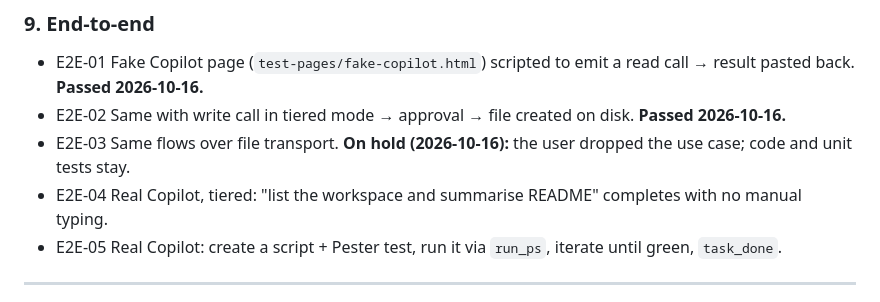
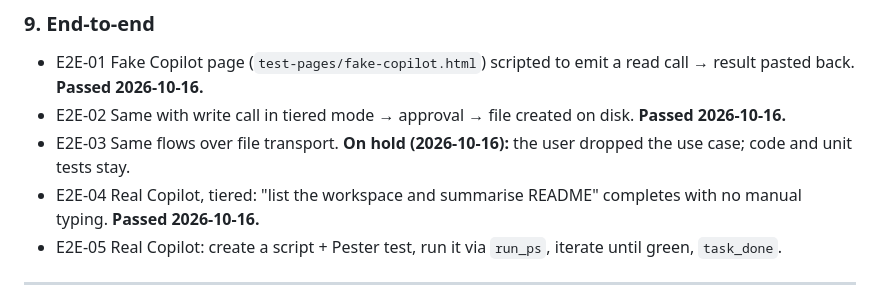
Before and after one commit to JMitchVII/Ms365CopilotHarness, a Markdown page: PLAN.md, the part around the change. Rendered like a GitHub page.

Commit message:
PLAN: E2E-04 passed on real Copilot
Co-Authored-By: Claude Opus 5.5 <noreply@anthropic.com>

```diff
--- a/PLAN.md
+++ b/PLAN.md
@@ -270,7 +270,7 @@ Layout: `<shared>/inbox/<id>.json` (ext → agent), `<shared>/outbox/<id>.json`
 - E2E-01 Fake Copilot page (`test-pages/fake-copilot.html`) scripted to emit a read call → result pasted back. **Passed 2026-10-16.**
 - E2E-02 Same with write call in tiered mode → approval → file created on disk. **Passed 2026-10-16.**
 - E2E-03 Same flows over file transport. **On hold (2026-10-16):** the user dropped the use case; code and unit tests stay.
-- E2E-04 Real Copilot, tiered: "list the workspace and summarise README" completes with no manual typing.
+- E2E-04 Real Copilot, tiered: "list the workspace and summarise README" completes with no manual typing. **Passed 2026-10-16.**
 - E2E-05 Real Copilot: create a script + Pester test, run it via `run_ps`, iterate until green, `task_done`.
 
 ---
```
